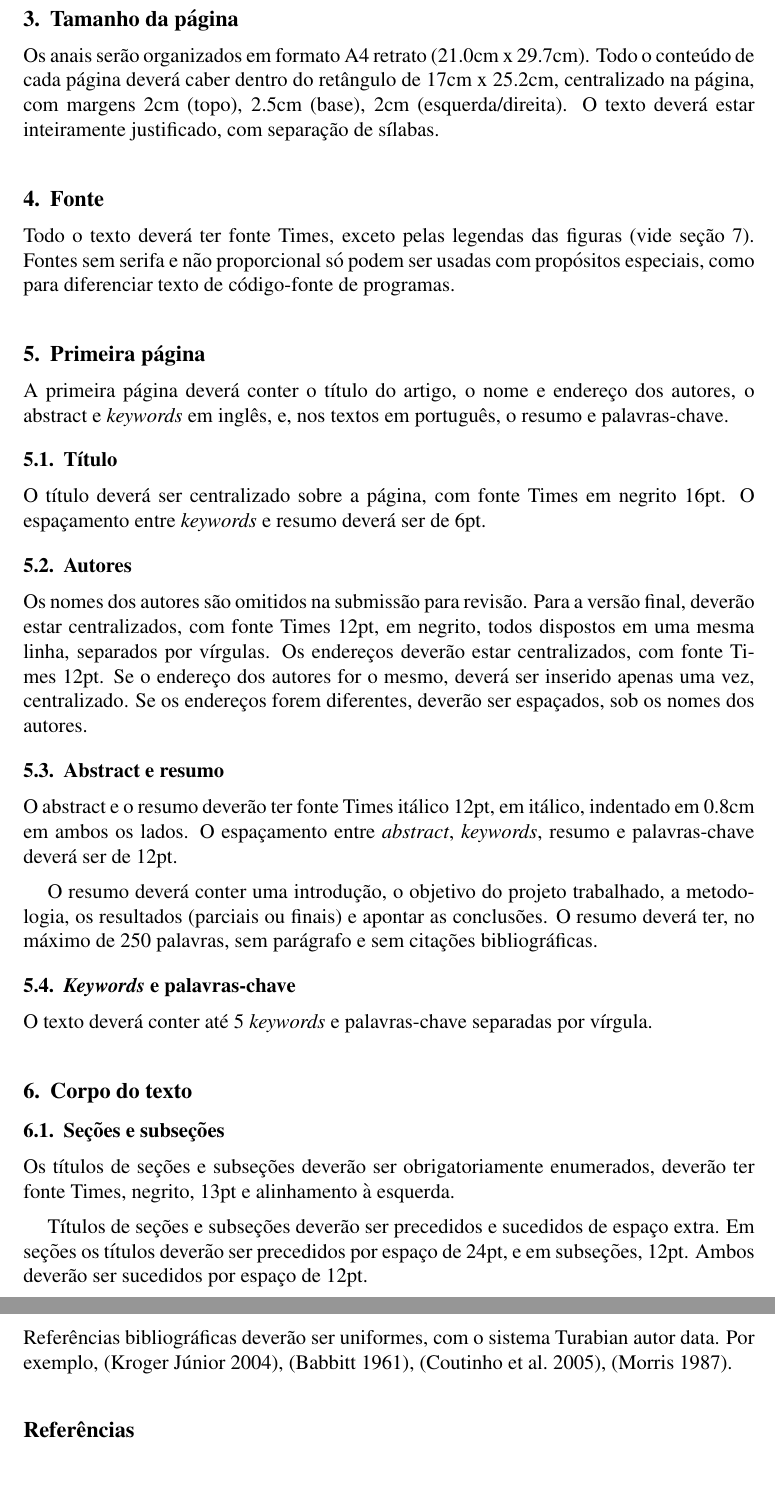
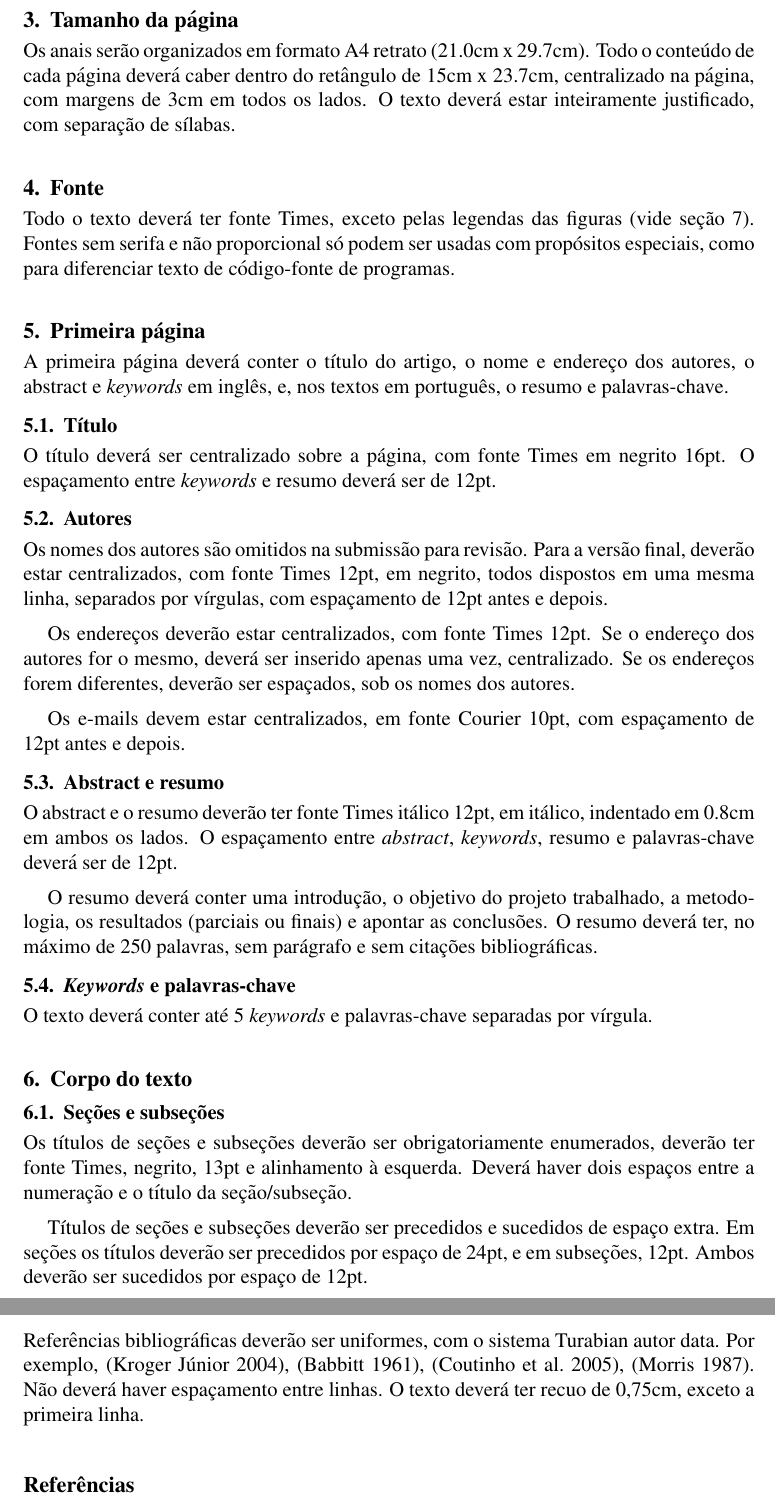
Before and after one commit to GenosResearchGroup/TemaTemplate2014, a LaTeX paper (template.tex): two parts of pages 2 and 3 of 4, joined at a grey line, cut so that both start at the same text, the shorter picture padded with empty space. Compiled offline with pdfLaTeX.

Commit message:
Correção e detalhamento de informações sobre espaçamento

```diff
--- a/template.tex
+++ b/template.tex
@@ -82,9 +82,9 @@ em \url{https://github.com/GenosResearchGroup/TemaTemplate2014}.
 
 Os anais serão organizados em formato A4 retrato (21.0cm x 29.7cm).
 Todo o conteúdo de cada página deverá caber dentro do retângulo de
-17cm x 25.2cm, centralizado na página, com margens 2cm (topo), 2.5cm
-(base), 2cm (esquerda/direita). O texto deverá estar inteiramente
-justificado, com separação de sílabas.
+15cm x 23.7cm, centralizado na página, com margens de 3cm em todos os
+lados. O texto deverá estar inteiramente justificado, com separação de
+sílabas.
 
 \section{Fonte}
 \label{sec:fonte}
@@ -105,18 +105,23 @@ em português, o resumo e palavras-chave.
 
 O título deverá ser centralizado sobre a página, com fonte Times em
 negrito 16pt. O espaçamento entre \textit{keywords} e resumo deverá
-ser de 6pt.
+ser de 12pt.
 
 \subsection{Autores}
 \label{sec:autores}
 
 Os nomes dos autores são omitidos na submissão para revisão. Para a
 versão final, deverão estar centralizados, com fonte Times 12pt, em
-negrito, todos dispostos em uma mesma linha, separados por vírgulas.
+negrito, todos dispostos em uma mesma linha, separados por vírgulas,
+com espaçamento de 12pt antes e depois.
+
 Os endereços deverão estar centralizados, com fonte Times 12pt. Se o
 endereço dos autores for o mesmo, deverá ser inserido apenas uma vez,
 centralizado. Se os endereços forem diferentes, deverão ser espaçados,
 sob os nomes dos autores.
+
+Os e-mails devem estar centralizados, em fonte Courier 10pt, com
+espaçamento de 12pt antes e depois.
 
 \subsection{Abstract e resumo}
 \label{sec:abstract-e-resumo}
@@ -144,7 +149,8 @@ separadas por vírgula.
 
 Os títulos de seções e subseções deverão ser obrigatoriamente
 enumerados, deverão ter fonte Times, negrito, 13pt e alinhamento à
-esquerda.
+esquerda. Deverá haver dois espaços entre a numeração e o título da
+seção/subseção.
 
 Títulos de seções e subseções deverão ser precedidos e sucedidos de
 espaço extra. Em seções os títulos deverão ser precedidos por espaço
@@ -208,7 +214,8 @@ resolução excessiva.
 Referências bibliográficas deverão ser uniformes, com o sistema
 Turabian autor data. Por exemplo, \cite{kroger04:desenvolvendo},
 \cite{babbitt61:set}, \cite{coutinho.ea05:computational},
-\cite{morris87:composition}.
+\cite{morris87:composition}. Não deverá haver espaçamento entre
+linhas. O texto deverá ter recuo de 0,75cm, exceto a primeira linha.
 
 \bibliography{references}
 
```
Also changed, not shown: template.tex (2 more changed lines).
